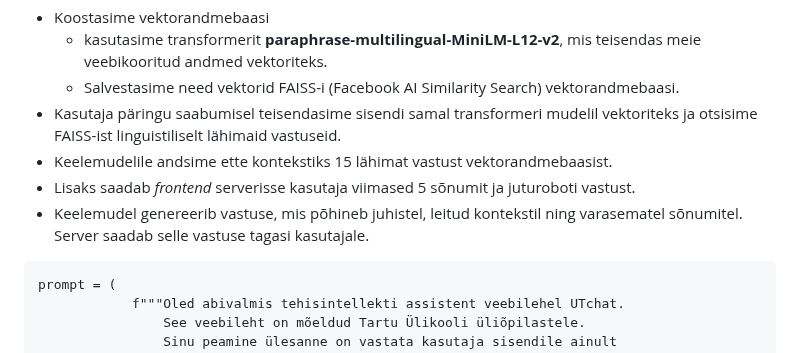
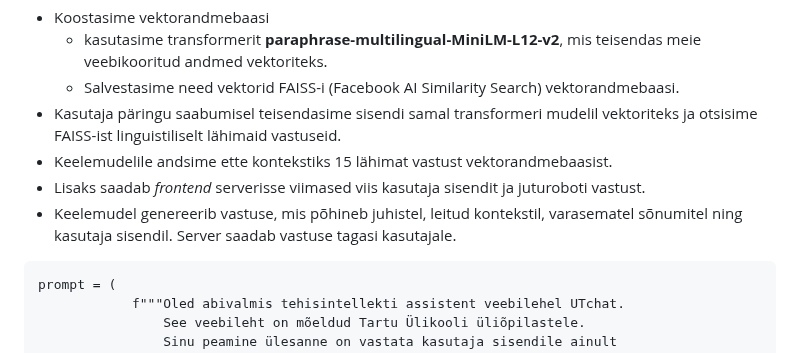
Before and after one commit to jaxhend/oop-online-chat, a Markdown page: readme.md, the part around the change. Rendered like a GitHub page.

````diff
--- a/readme.md
+++ b/readme.md
@@ -91,8 +91,8 @@ Rakenduses kasutasime Pythoni FastAPI teeki, mis pakub REST API teenust veebirak
   - Salvestasime need vektorid FAISS-i (Facebook AI Similarity Search) vektorandmebaasi.
 - Kasutaja päringu saabumisel teisendasime sisendi samal transformeri mudelil vektoriteks ja otsisime FAISS-ist linguistiliselt lähimaid vastuseid.
 - Keelemudelile andsime ette kontekstiks 15 lähimat vastust vektorandmebaasist.
-- Lisaks saadab _frontend_ serverisse kasutaja viimased 5 sõnumit ja juturoboti vastust.
-- Keelemudel genereerib vastuse, mis põhineb juhistel, leitud kontekstil ning varasematel sõnumitel. Server saadab selle vastuse tagasi kasutajale.
+- Lisaks saadab _frontend_ serverisse viimased viis kasutaja sisendit ja juturoboti vastust.
+- Keelemudel genereerib vastuse, mis põhineb juhistel, leitud kontekstil, varasematel sõnumitel ning kasutaja sisendil. Server saadab vastuse tagasi kasutajale.
 
 ```
 prompt = (
````
